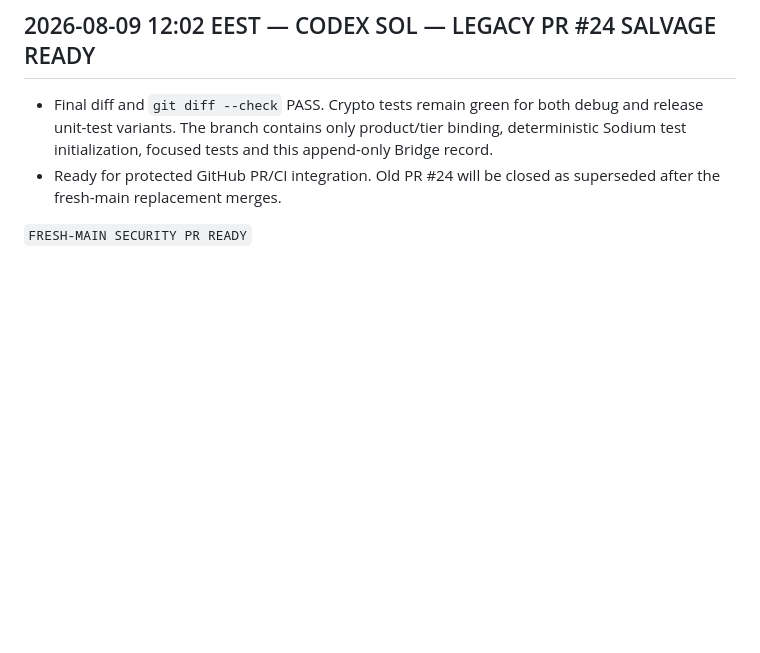
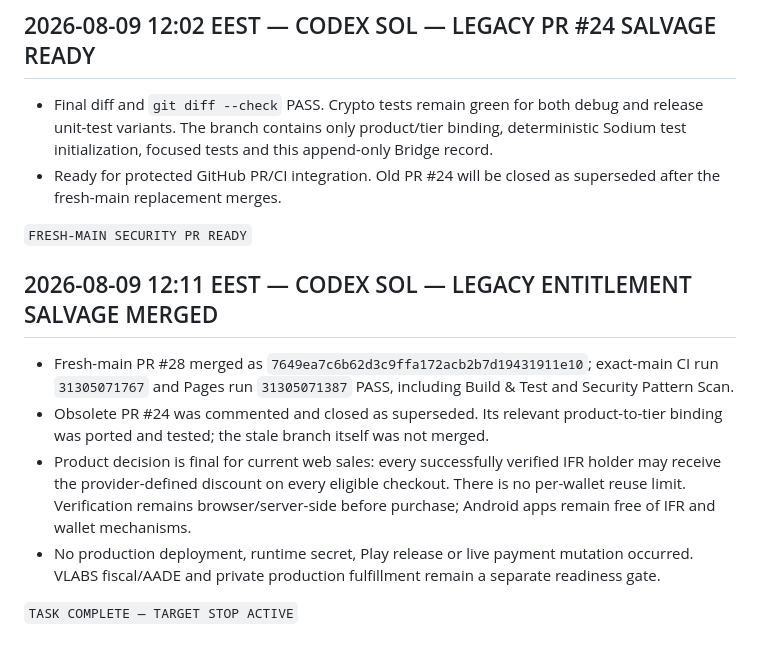
Before and after one commit to NeaBouli/chameleon, a Markdown page: BRIDGE.md, the part around the change. GitHub-like rendering; blank space fills up the shorter version.

Commit message:
docs: close legacy entitlement salvage

```diff
--- a/BRIDGE.md
+++ b/BRIDGE.md
@@ -3300,3 +3300,19 @@ Open next steps:
   fresh-main replacement merges.
 
 `FRESH-MAIN SECURITY PR READY`
+
+## 2026-08-09 12:11 EEST — CODEX SOL — LEGACY ENTITLEMENT SALVAGE MERGED
+
+- Fresh-main PR #28 merged as `7649ea7c6b62d3c9ffa172acb2b7d19431911e10`; exact-main CI run
+  `31305071767` and Pages run `31305071387` PASS, including Build & Test and Security Pattern
+  Scan.
+- Obsolete PR #24 was commented and closed as superseded. Its relevant product-to-tier binding
+  was ported and tested; the stale branch itself was not merged.
+- Product decision is final for current web sales: every successfully verified IFR holder may
+  receive the provider-defined discount on every eligible checkout. There is no per-wallet
+  reuse limit. Verification remains browser/server-side before purchase; Android apps remain
+  free of IFR and wallet mechanisms.
+- No production deployment, runtime secret, Play release or live payment mutation occurred.
+  VLABS fiscal/AADE and private production fulfillment remain a separate readiness gate.
+
+`TASK COMPLETE — TARGET STOP ACTIVE`
```
